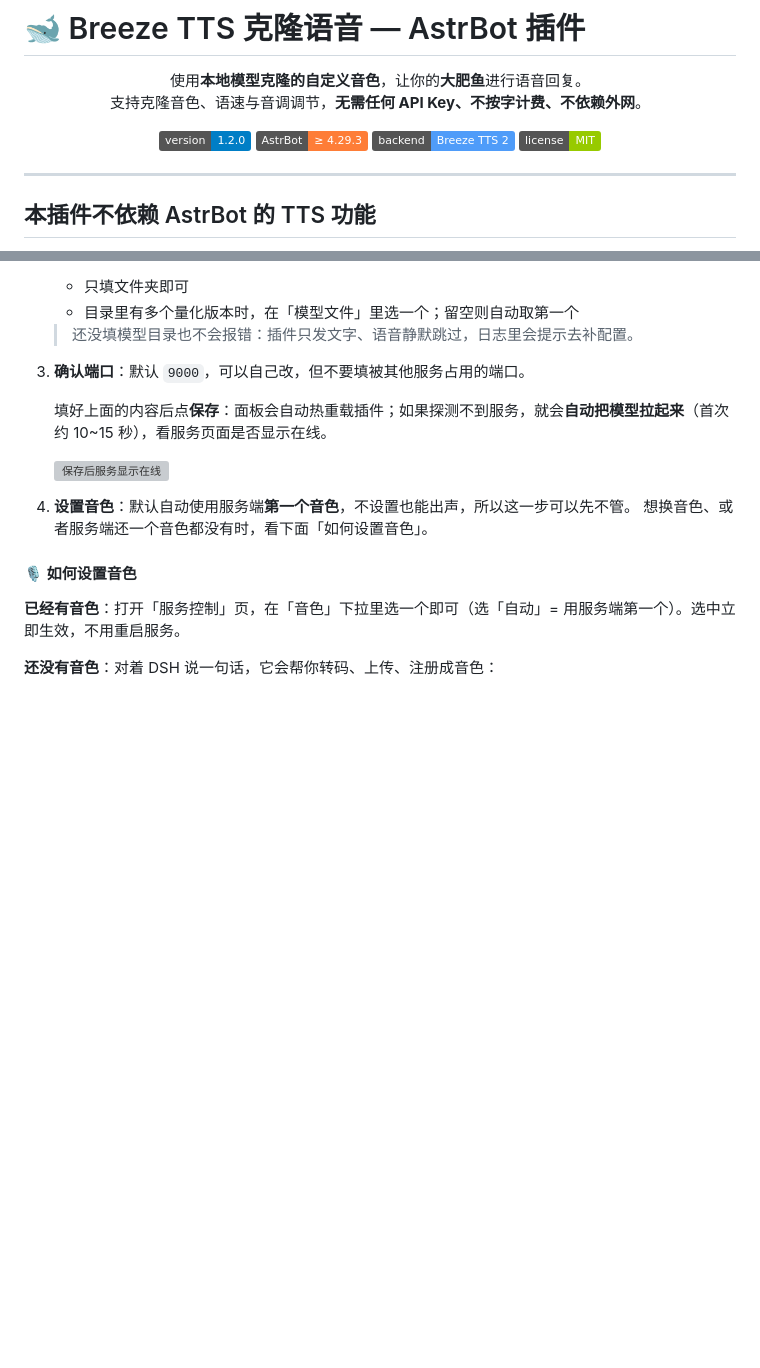
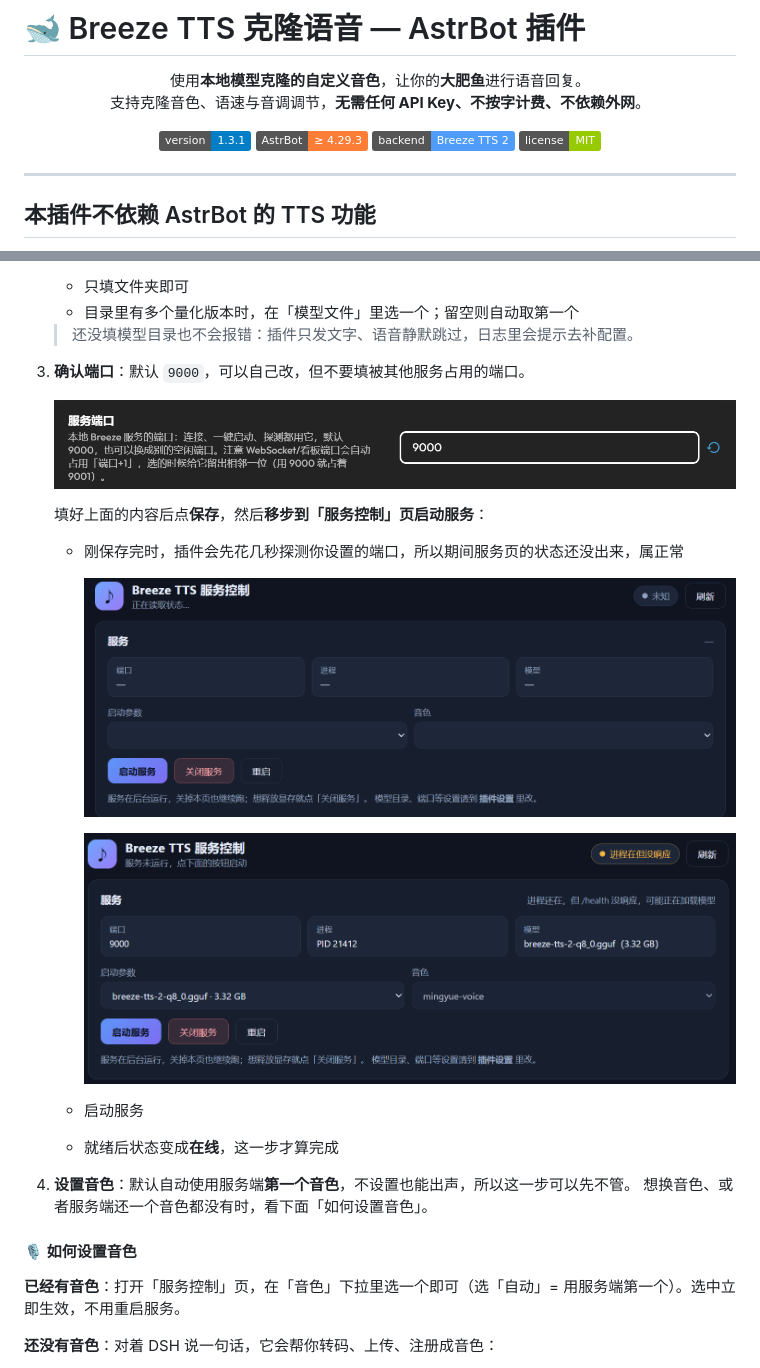
Before and after one commit to Unknown-Future1/astrbot_plugin_breeze_tts, a Markdown page: README.md, 2 parts joined by grey strips. Rendered like a GitHub page; pictures changed too: docs/start-1-detect.png (added), docs/start-2-loading.png (added), docs/start-3-online.png (added); badges without logos; blank space fills up the shorter version; grey boxes are pictures that could not be loaded.

```diff
--- a/README.md
+++ b/README.md
@@ -4,13 +4,13 @@
   使用<strong>本地模型克隆的自定义音色</strong>，让你的<strong>大肥鱼</strong>进行语音回复。<br/>
   支持克隆音色、语速与音调调节，<strong>无需任何 API Key、不按字计费、不依赖外网</strong>。
 </p>
-
 <p align="center">
-  <img src="https://img.shields.io/badge/version-1.2.0-blue" alt="version" />
+  <img src="https://img.shields.io/badge/version-1.3.1-blue" alt="version" />
   <img src="https://img.shields.io/badge/AstrBot-%E2%89%A5%204.29.3-orange" alt="astrbot" />
   <img src="https://img.shields.io/badge/backend-Breeze%20TTS%202-4f9cf9" alt="backend" />
   <img src="https://img.shields.io/badge/license-MIT-green" alt="license" />
 </p>
+
 
 ---
 
@@ -83,9 +83,19 @@
 
 3. **确认端口**：默认 `9000`，可以自己改，但不要填被其他服务占用的端口。
 
-   填好上面的内容后点**保存**：面板会自动热重载插件；如果探测不到服务，就会**自动把模型拉起来**（首次约 10~15 秒），看服务页面是否显示在线。
+   ![① 保存后探测端口](docs/start-1-detect.png)
 
-   ![保存后服务显示在线](https://gcore.jsdelivr.net/gh/Unknown-Future1/astrbot_plugin_breeze_tts@4061292250eec9661a6e0fe0b9489f003339f837/docs/service-online.png)
+   填好上面的内容后点**保存**，然后**移步到「服务控制」页启动服务**：
+
+   - 刚保存完时，插件会先花几秒探测你设置的端口，所以期间服务页的状态还没出来，属正常
+
+     ![② 自动拉起模型、等待就绪](docs/start-2-loading.png)
+
+     ![③ 服务已在线](docs/start-3-online.png)
+
+   - 启动服务
+
+   - 就绪后状态变成**在线**，这一步才算完成
 
 4. **设置音色**：默认自动使用服务端**第一个音色**，不设置也能出声，所以这一步可以先不管。
    想换音色、或者服务端还一个音色都没有时，看下面「如何设置音色」。
```
Also changed, not shown: CHANGELOG.md (+11 -2 lines), TEST-RECORD.md (+6 -4 lines), 2 other files.
